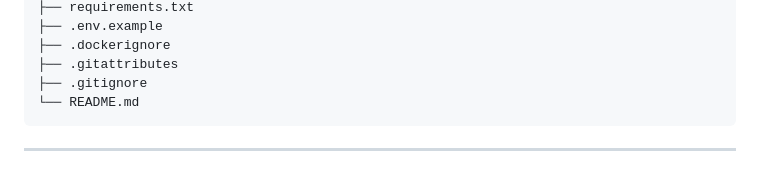
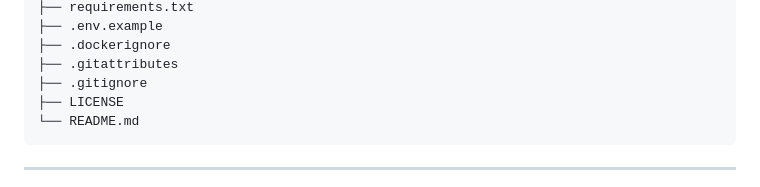
Before and after one commit to alishasajjad/VIGILOX-Document-Intelligence, a Markdown page: README.md, the part around the change. Drawn GitHub-style.

````diff
--- a/README.md
+++ b/README.md
@@ -688,6 +688,7 @@ VIGILOX-Document-Intelligence/
 ├── .dockerignore
 ├── .gitattributes
 ├── .gitignore
+├── LICENSE
 └── README.md
 ```
 
````
